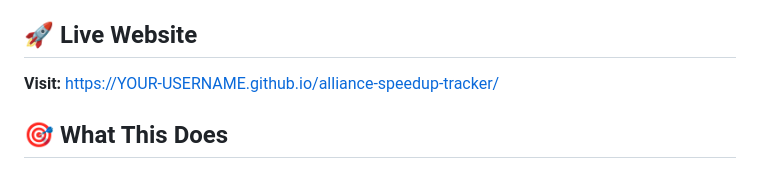
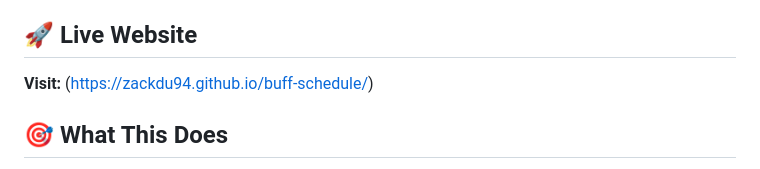
Before and after one commit to zackdu94/buff-schedule, a Markdown page: README.md, the part around the change. Rendered like a GitHub page.

Commit message:
Fix live website link in README
Corrected the live website link in the README.

```diff
--- a/README.md
+++ b/README.md
@@ -3,7 +3,7 @@
 A live tracking system for alliance speedup days and time slot coordination.
 
 ## 🚀 Live Website
-**Visit:** [https://YOUR-USERNAME.github.io/alliance-speedup-tracker/](https://zackdu94.github.io/buff-schedule/)
+**Visit:** (https://zackdu94.github.io/buff-schedule/)
 
 
 ## 🎯 What This Does
```
